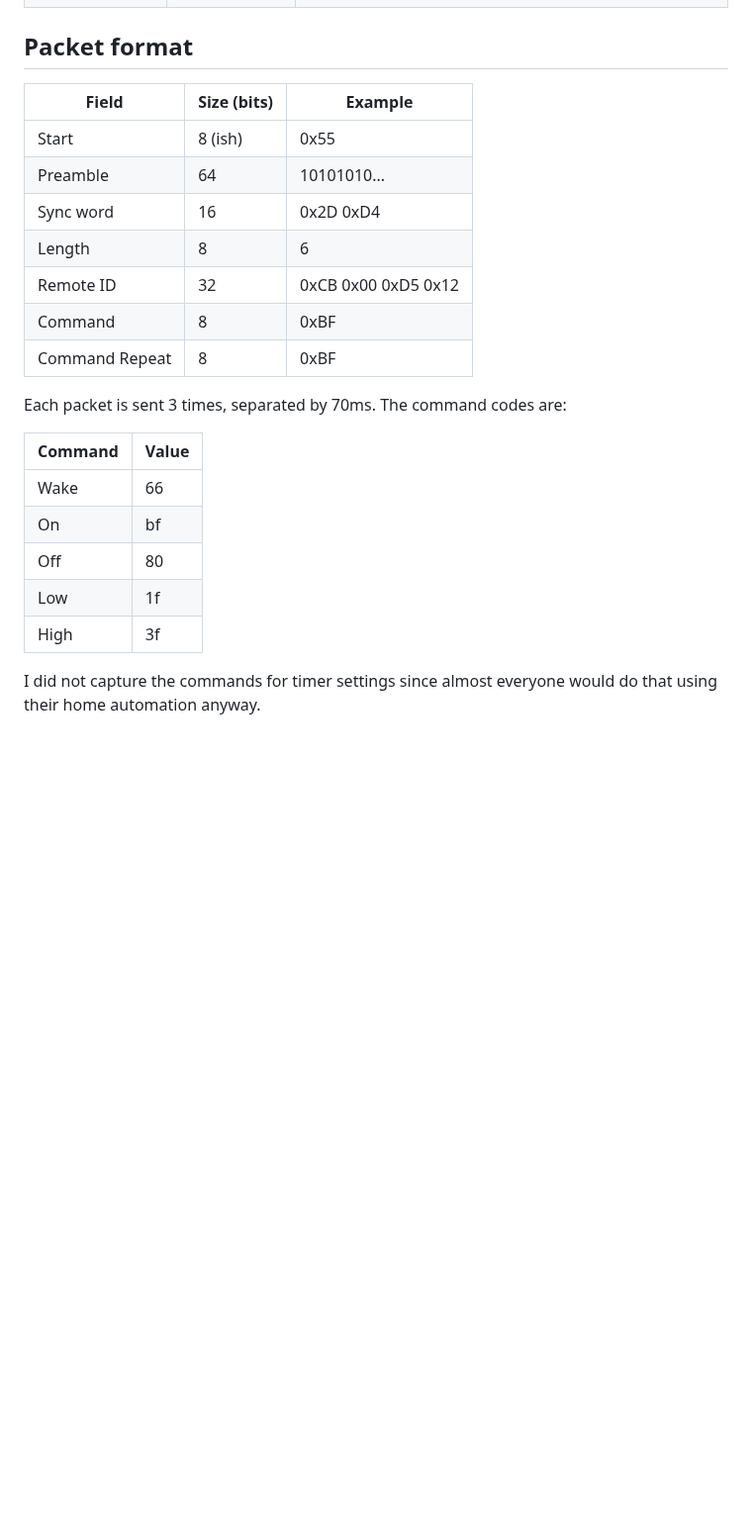
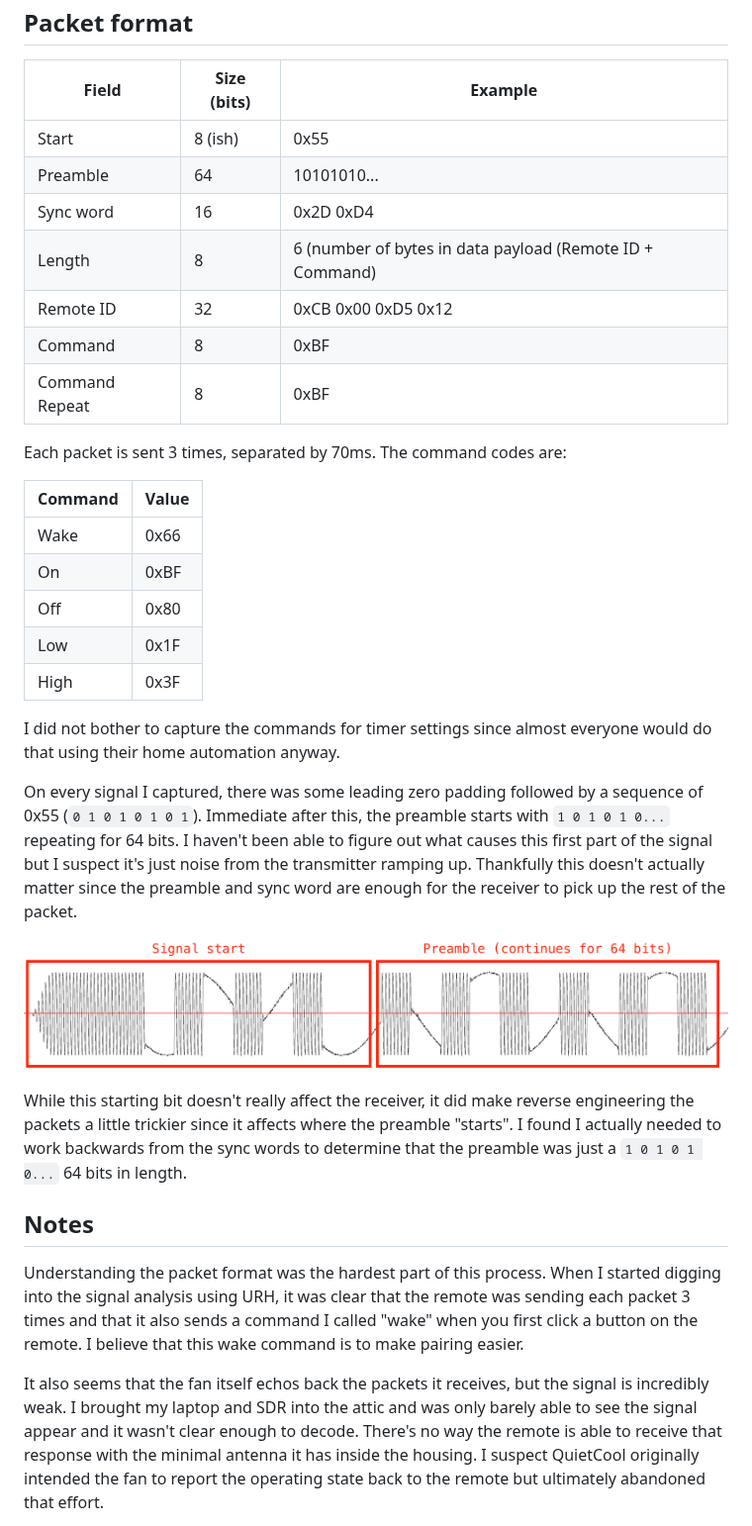
Before and after one commit to gunkl/quietcool-house-fan, a Markdown page: README.md, the part around one of its changes. Shown at 99% size. Rendered like a GitHub page; pictures changed too: images/signal-start.png (added); blank space fills up the shorter version.

```diff
--- a/README.md
+++ b/README.md
@@ -40,7 +40,7 @@ The following are the transmit settings for the signals:
 | Start             | 8 (ish)       | 0x55                                                      |
 | Preamble          | 64            | 10101010...                                               |
 | Sync word         | 16            | 0x2D 0xD4                                                 |
-| Length            | 8             | 6                                                         |
+| Length            | 8             | 6 (number of bytes in data payload (Remote ID + Command)  |
 | Remote ID         | 32            | 0xCB 0x00 0xD5 0x12                                       |
 | Command           | 8             | 0xBF                                                      |
 | Command Repeat    | 8             | 0xBF                                                      |
@@ -49,10 +49,23 @@ Each packet is sent 3 times, separated by 70ms. The command codes are:
 
 | Command   | Value   |
 |-----------|---------|
-| Wake      | 66      |
-| On        | bf      |
-| Off       | 80      |
-| Low       | 1f      |
-| High      | 3f      |
+| Wake      | 0x66    |
+| On        | 0xBF    |
+| Off       | 0x80    |
+| Low       | 0x1F    |
+| High      | 0x3F    |
 
-I did not capture the commands for timer settings since almost everyone would do that using their home automation anyway.
+I did not bother to capture the commands for timer settings since almost everyone would do that using their home automation anyway.
+
+On every signal I captured, there was some leading zero padding followed by a sequence of 0x55 (`0 1 0 1 0 1 0 1`). Immediate after this, the preamble starts with `1 0 1 0 1 0...` repeating for 64 bits. I haven't been able to figure out what causes this first part of the signal but I suspect it's just noise from the transmitter ramping up. Thankfully this doesn't actually matter since the preamble and sync word are enough for the receiver to pick up the rest of the packet.
+
+![Screenshot of signal capture of the first few bytes of the signal](images/signal-start.png "signal start screenshot")
+
+While this starting bit doesn't really affect the receiver, it did make reverse engineering the packets a little trickier since it affects where the preamble "starts". I found I actually needed to work backwards from the sync words to determine that the preamble was just a `1 0 1 0 1 0...` 64 bits in length.
+
+## Notes
+
+Understanding the packet format was the hardest part of this process. When I started digging into the signal analysis using URH, it was clear that the remote was sending each packet 3 times and that it also sends a command I called "wake" when you first click a button on the remote. I believe that this wake command is to make pairing easier.
+
+It also seems that the fan itself echos back the packets it receives, but the signal is incredibly weak. I brought my laptop and SDR into the attic and was only barely able to see the signal appear and it wasn't clear enough to decode. There's no way the remote is able to receive that response with the minimal antenna it has inside the housing. I suspect QuietCool originally intended the fan to report the operating state back to the remote but ultimately abandoned that effort.
+
```
Also changed, not shown: other parts of README.md (+17 -1 lines), images/full-packet-friend.png (added), images/full-packet-mine.png (added), 1 other file.
